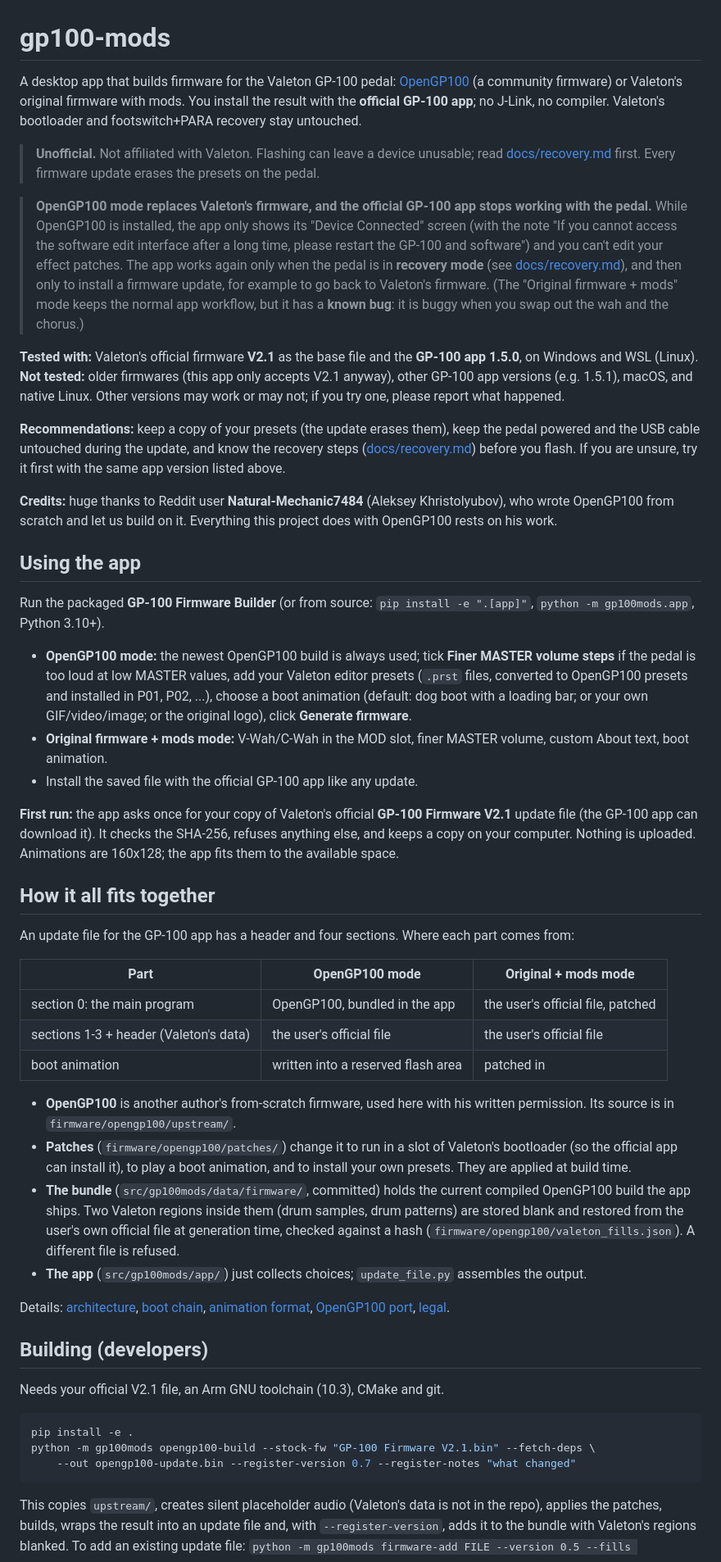
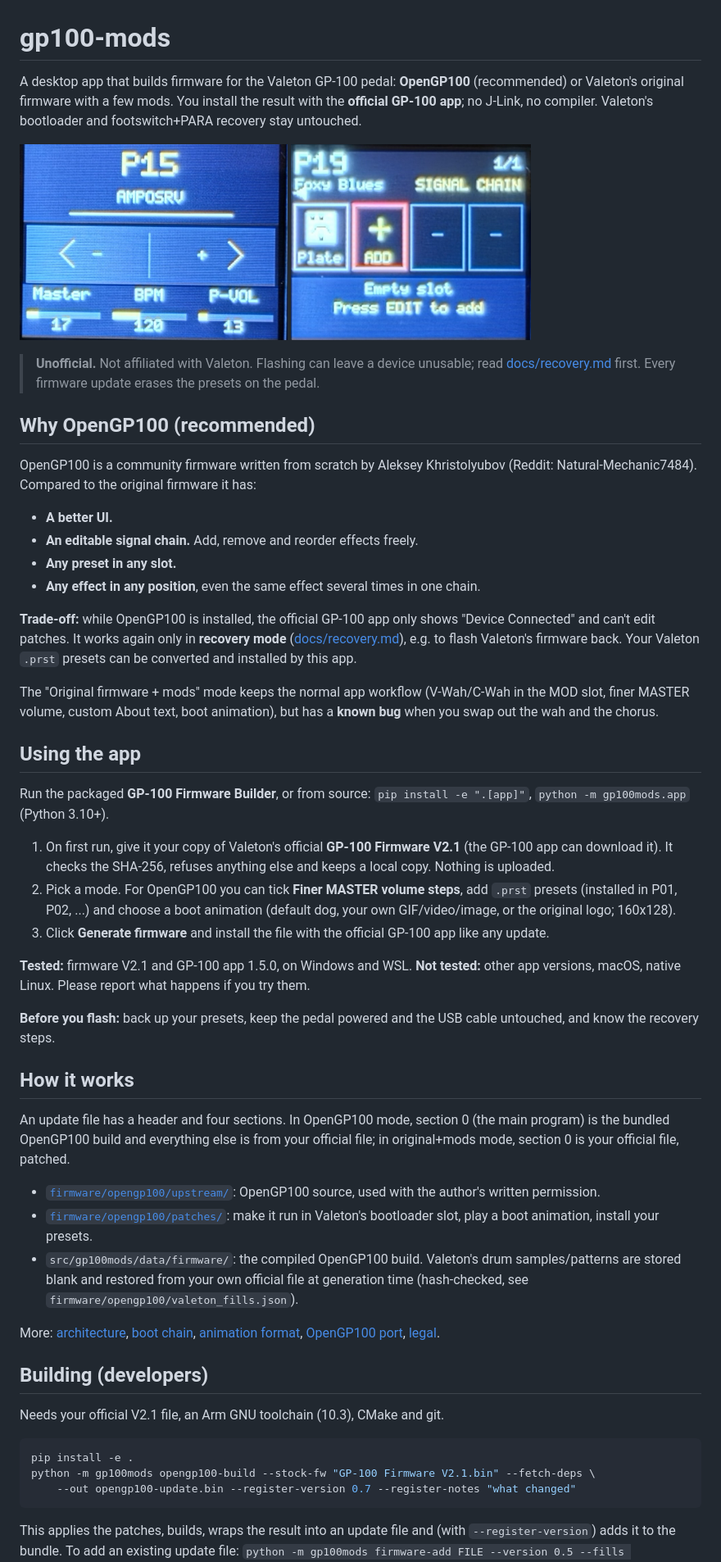
Before and after one commit to JonSnow1337/gp100-mods, a Markdown page: README.md, the part around one of its changes. Shown at 82% size. Drawn GitHub-style; pictures changed too: docs/img/screen-main.jpg (added), docs/img/screen-signal-chain.jpg (added).

Commit message:
README: shorter, recommend OpenGP100, add screen photos
Co-Authored-By: Claude Sonnet 5.5 <noreply@anthropic.com>

````diff
--- a/README.md
+++ b/README.md
@@ -1,63 +1,62 @@
 # gp100-mods
 
-A desktop app that builds firmware for the Valeton GP-100 pedal: [OpenGP100](#how-it-all-fits-together) (a community
-firmware) or Valeton's original firmware with mods. You install the result with the **official GP-100 app**; no J-Link, no
-compiler. Valeton's bootloader and footswitch+PARA recovery stay untouched.
+A desktop app that builds firmware for the Valeton GP-100 pedal: **OpenGP100** (recommended) or Valeton's original firmware
+with a few mods. You install the result with the **official GP-100 app**; no J-Link, no compiler. Valeton's bootloader and
+footswitch+PARA recovery stay untouched.
+
+<p>
+  <img src="docs/img/screen-main.jpg" height="240" alt="OpenGP100 main screen">
+  <img src="docs/img/screen-signal-chain.jpg" height="240" alt="OpenGP100 signal chain editor">
+</p>
 
 > **Unofficial.** Not affiliated with Valeton. Flashing can leave a device unusable; read [docs/recovery.md](docs/recovery.md)
 > first. Every firmware update erases the presets on the pedal.
 
-> **OpenGP100 mode replaces Valeton's firmware, and the official GP-100 app stops working with the pedal.** While OpenGP100
-> is installed, the app only shows its "Device Connected" screen (with the note "If you cannot access the software edit
-> interface after a long time, please restart the GP-100 and software") and you can't edit your effect patches. The app
-> works again only when the pedal is in **recovery mode** (see [docs/recovery.md](docs/recovery.md)), and then only to
-> install a firmware update, for example to go back to Valeton's firmware. (The "Original firmware + mods" mode keeps the
-> normal app workflow, but it has a **known bug**: it is buggy when you swap out the wah and the chorus.)
+## Why OpenGP100 (recommended)
 
-**Tested with:** Valeton's official firmware **V2.1** as the base file and the **GP-100 app 1.5.0**, on Windows and WSL
-(Linux). **Not tested:** older firmwares (this app only accepts V2.1 anyway), other GP-100 app versions (e.g. 1.5.1), macOS,
-and native Linux. Other versions may work or may not; if you try one, please report what happened.
+OpenGP100 is a community firmware written from scratch by Aleksey Khristolyubov (Reddit: Natural-Mechanic7484). Compared to
+the original firmware it has:
 
-**Recommendations:** keep a copy of your presets (the update erases them), keep the pedal powered and the USB cable
-untouched during the update, and know the recovery steps ([docs/recovery.md](docs/recovery.md)) before you flash. If you
-are unsure, try it first with the same app version listed above.
+* **A better UI.**
+* **An editable signal chain.** Add, remove and reorder effects freely.
+* **Any preset in any slot.**
+* **Any effect in any position**, even the same effect several times in one chain.
 
-**Credits:** huge thanks to Reddit user **Natural-Mechanic7484** (Aleksey Khristolyubov), who wrote OpenGP100 from scratch and let us build on it.
-Everything this project does with OpenGP100 rests on his work.
+**Trade-off:** while OpenGP100 is installed, the official GP-100 app only shows "Device Connected" and can't edit patches.
+It works again only in **recovery mode** ([docs/recovery.md](docs/recovery.md)), e.g. to flash Valeton's firmware back.
+Your Valeton `.prst` presets can be converted and installed by this app.
+
+The "Original firmware + mods" mode keeps the normal app workflow (V-Wah/C-Wah in the MOD slot, finer MASTER volume, custom
+About text, boot animation), but has a **known bug** when you swap out the wah and the chorus.
 
 ## Using the app
 
-Run the packaged **GP-100 Firmware Builder** (or from source: `pip install -e ".[app]"`, `python -m gp100mods.app`, Python 3.10+).
+Run the packaged **GP-100 Firmware Builder**, or from source: `pip install -e ".[app]"`, `python -m gp100mods.app`
+(Python 3.10+).
 
-* **OpenGP100 mode:** the newest OpenGP100 build is always used; tick **Finer MASTER volume steps** if the pedal is too loud at low MASTER values, add your Valeton editor presets (`.prst` files, converted to OpenGP100 presets and installed in P01, P02, ...), choose a boot animation (default: dog boot with a
-  loading bar; or your own GIF/video/image; or the original logo), click **Generate firmware**.
-* **Original firmware + mods mode:** V-Wah/C-Wah in the MOD slot, finer MASTER volume, custom About text, boot animation.
-* Install the saved file with the official GP-100 app like any update.
+1. On first run, give it your copy of Valeton's official **GP-100 Firmware V2.1** (the GP-100 app can download it). It checks
+   the SHA-256, refuses anything else and keeps a local copy. Nothing is uploaded.
+2. Pick a mode. For OpenGP100 you can tick **Finer MASTER volume steps**, add `.prst` presets (installed in P01, P02, ...)
+   and choose a boot animation (default dog, your own GIF/video/image, or the original logo; 160x128).
+3. Click **Generate firmware** and install the file with the official GP-100 app like any update.
 
-**First run:** the app asks once for your copy of Valeton's official **GP-100 Firmware V2.1** update file (the GP-100 app can
-download it). It checks the SHA-256, refuses anything else, and keeps a copy on your computer. Nothing is uploaded.
-Animations are 160x128; the app fits them to the available space.
+**Tested:** firmware V2.1 and GP-100 app 1.5.0, on Windows and WSL. **Not tested:** other app versions, macOS, native Linux.
+Please report what happens if you try them.
 
-## How it all fits together
+**Before you flash:** back up your presets, keep the pedal powered and the USB cable untouched, and know the recovery steps.
 
-An update file for the GP-100 app has a header and four sections. Where each part comes from:
+## How it works
 
-| Part | OpenGP100 mode | Original + mods mode |
-| --- | --- | --- |
-| section 0: the main program | OpenGP100, bundled in the app | the user's official file, patched |
-| sections 1-3 + header (Valeton's data) | the user's official file | the user's official file |
-| boot animation | written into a reserved flash area | patched in |
+An update file has a header and four sections. In OpenGP100 mode, section 0 (the main program) is the bundled OpenGP100 build
+and everything else is from your official file; in original+mods mode, section 0 is your official file, patched.
 
-* **OpenGP100** is another author's from-scratch firmware, used here with his written permission. Its source is in
-  `firmware/opengp100/upstream/`.
-* **Patches** (`firmware/opengp100/patches/`) change it to run in a slot of Valeton's bootloader (so the official app can
-  install it), to play a boot animation, and to install your own presets. They are applied at build time.
-* **The bundle** (`src/gp100mods/data/firmware/`, committed) holds the current compiled OpenGP100 build the app ships. Two Valeton
-  regions inside them (drum samples, drum patterns) are stored blank and restored from the user's own official file at
-  generation time, checked against a hash (`firmware/opengp100/valeton_fills.json`). A different file is refused.
-* **The app** (`src/gp100mods/app/`) just collects choices; `update_file.py` assembles the output.
+* [`firmware/opengp100/upstream/`](firmware/opengp100/upstream/): OpenGP100 source, used with the author's written permission.
+* [`firmware/opengp100/patches/`](firmware/opengp100/patches/): make it run in Valeton's bootloader slot, play a boot
+  animation, install your presets.
+* `src/gp100mods/data/firmware/`: the compiled OpenGP100 build. Valeton's drum samples/patterns are stored blank and restored
+  from your own official file at generation time (hash-checked, see `firmware/opengp100/valeton_fills.json`).
 
-Details: [architecture](docs/architecture.md), [boot chain](docs/boot-chain.md), [animation format](docs/boot-animation-format.md),
+More: [architecture](docs/architecture.md), [boot chain](docs/boot-chain.md), [animation format](docs/boot-animation-format.md),
 [OpenGP100 port](docs/opengp100-port.md), [legal](docs/legal.md).
 
 ## Building (developers)
@@ -70,6 +69,5 @@ python -m gp100mods opengp100-build --stock-fw "GP-100 Firmware V2.1.bin" --fetc
     --out opengp100-update.bin --register-version 0.7 --register-notes "what changed"
 ```
 
-This copies `upstream/`, creates silent placeholder audio (Valeton's data is not in the repo), applies the patches, builds,
-wraps the result into an update file and, with `--register-version`, adds it to the bundle with Valeton's regions blanked.
+This applies the patches, builds, wraps the result into an update file and (with `--register-version`) adds it to the bundle.
 To add an existing update file: `python -m gp100mods firmware-add FILE --version 0.5 --fills firmware/opengp100/valeton_fills.json`.
````
Also changed, not shown: other parts of README.md (+4 -25 lines).
